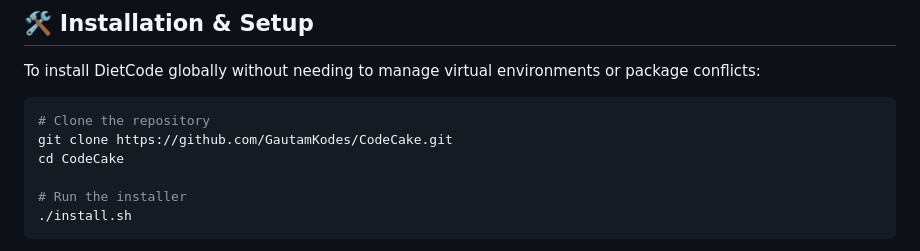
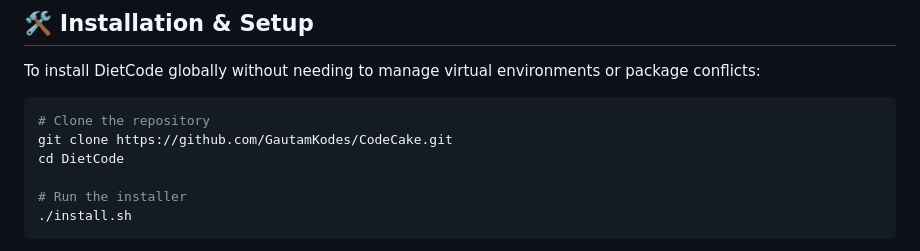
Before and after one commit to GautamKodes/DietCode, a Markdown page: README.md, the part around the change. Drawn GitHub-style.

````diff
--- a/README.md
+++ b/README.md
@@ -25,7 +25,7 @@ To install DietCode globally without needing to manage virtual environments or p
 ```bash
 # Clone the repository
 git clone https://github.com/GautamKodes/CodeCake.git
-cd CodeCake
+cd DietCode
 
 # Run the installer
 ./install.sh
````
